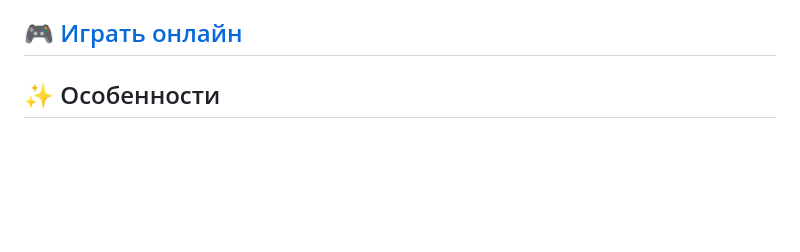
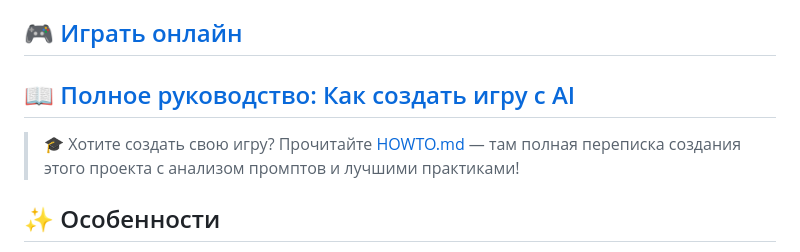
Before and after one commit to dcversus/snake-game, a Markdown page: README.md, the part around the change. Rendered like a GitHub page; blank space fills up the shorter version.

Commit message:
docs: Add AGENTS.md and comprehensive HOWTO.md guide

```diff
--- a/README.md
+++ b/README.md
@@ -14,6 +14,10 @@
 > 💭 **Небольшая история:** Этот проект был создан в шутку для друга, чтобы показать, как легко и весело можно создавать крутые штуки с помощью AI! Надеюсь, это вдохновит тебя изучать программирование и экспериментировать с новыми технологиями! 🚀
 
 ## 🎮 [Играть онлайн](https://dcversus.github.io/snake-game/)
+
+## 📖 [Полное руководство: Как создать игру с AI](HOWTO.md)
+
+> 🎓 Хотите создать свою игру? Прочитайте [HOWTO.md](HOWTO.md) — там полная переписка создания этого проекта с анализом промптов и лучшими практиками!
 
 ## ✨ Особенности
 
```
Also changed, not shown: AGENTS.md (added, +75 -0 lines), HOWTO.md (added, +550 -0 lines).
